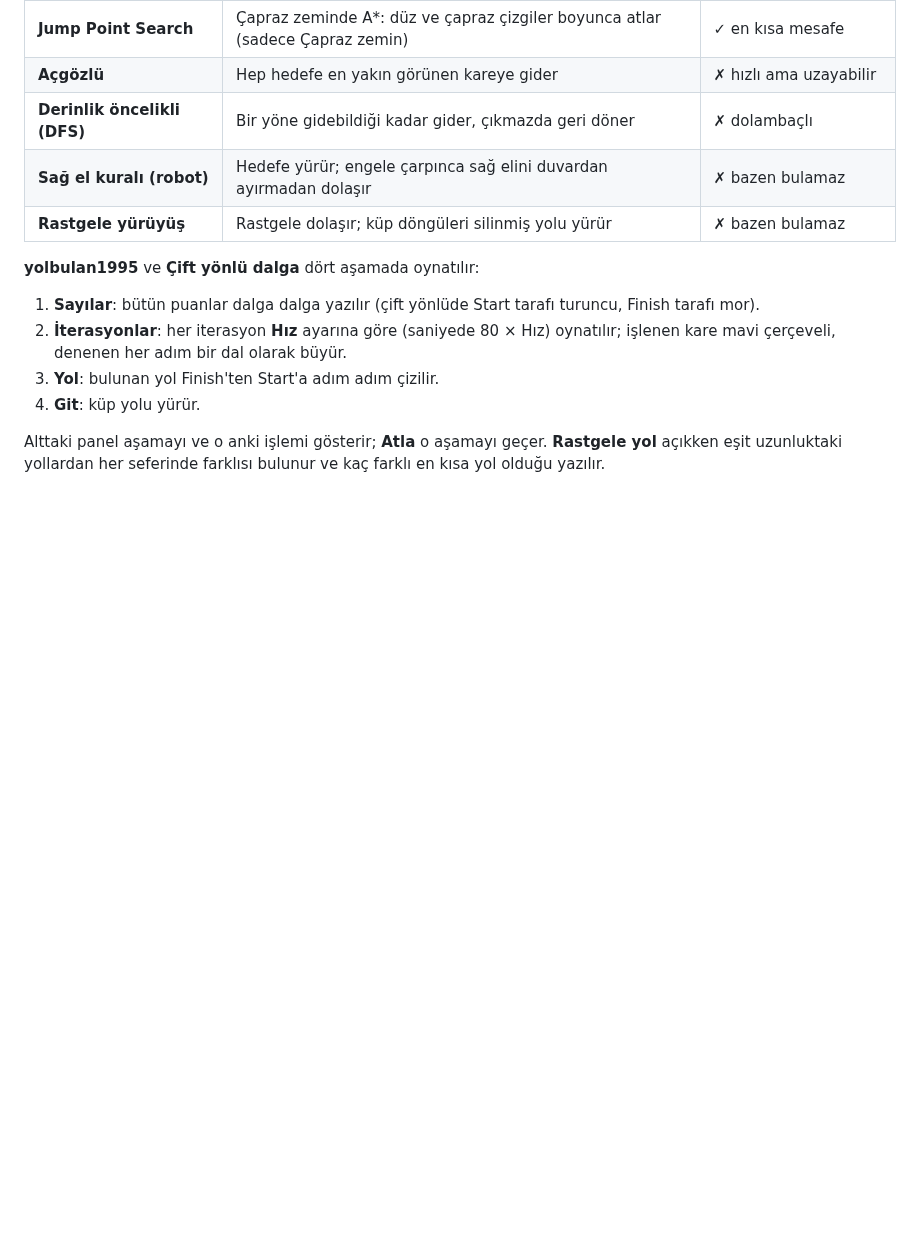
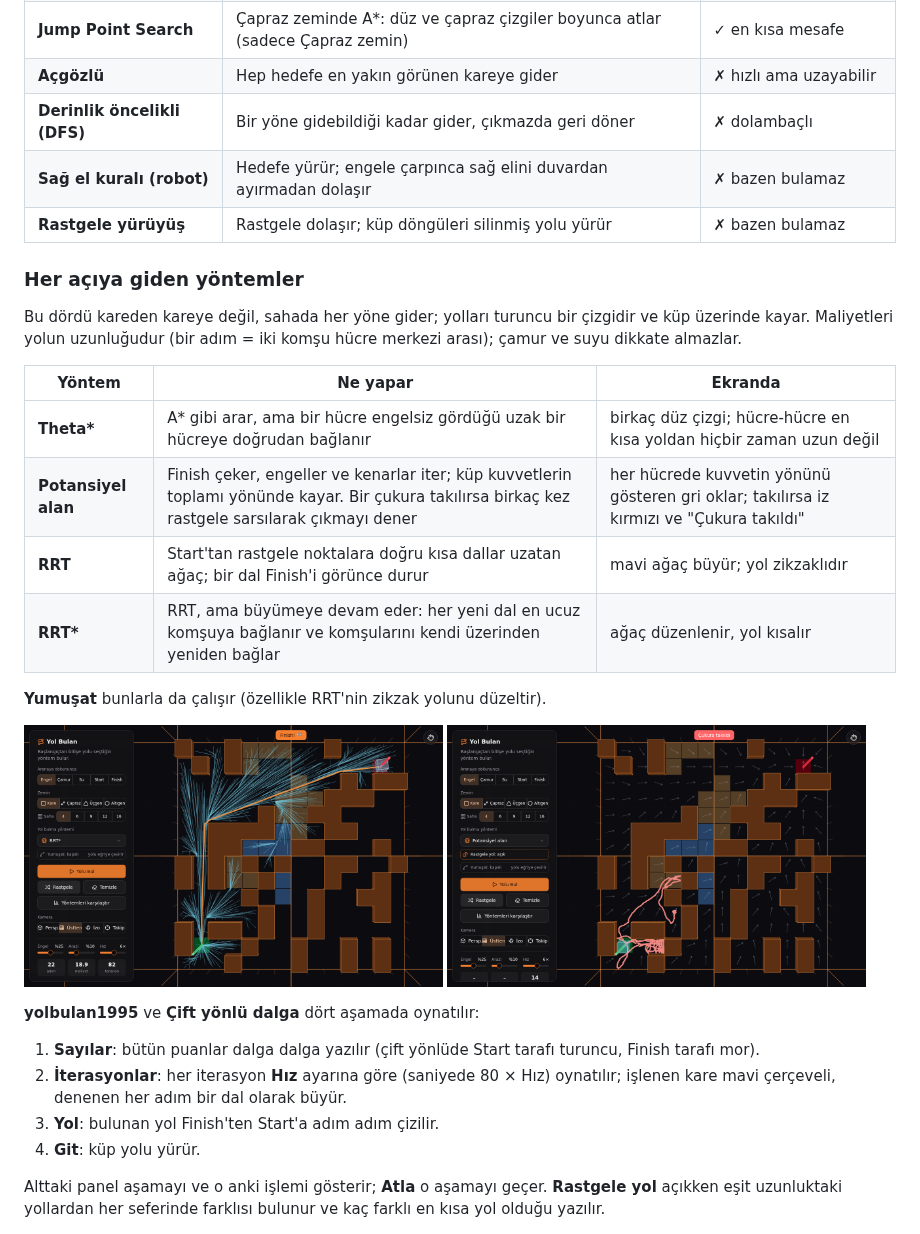
Before and after one commit to BillYLZ/r3f-yolbulan, a Markdown page: README.md, the part around the change. GitHub-like rendering; pictures changed too: docs/potansiyel.png (added), docs/rrt.png (added); blank space fills up the shorter version.

```diff
--- a/README.md
+++ b/README.md
@@ -42,6 +42,24 @@ Zemindeki turuncu çizgiler sahayı **büyük karelere** böler (her biri 7 × 7
 | **Derinlik öncelikli (DFS)** | Bir yöne gidebildiği kadar gider, çıkmazda geri döner | ✗ dolambaçlı |
 | **Sağ el kuralı (robot)** | Hedefe yürür; engele çarpınca sağ elini duvardan ayırmadan dolaşır | ✗ bazen bulamaz |
 | **Rastgele yürüyüş** | Rastgele dolaşır; küp döngüleri silinmiş yolu yürür | ✗ bazen bulamaz |
+
+### Her açıya giden yöntemler
+
+Bu dördü kareden kareye değil, sahada her yöne gider; yolları turuncu bir çizgidir ve küp üzerinde kayar. Maliyetleri yolun uzunluğudur (bir adım = iki komşu hücre merkezi arası); çamur ve suyu dikkate almazlar.
+
+| Yöntem | Ne yapar | Ekranda |
+| --- | --- | --- |
+| **Theta\*** | A\* gibi arar, ama bir hücre engelsiz gördüğü uzak bir hücreye doğrudan bağlanır | birkaç düz çizgi; hücre-hücre en kısa yoldan hiçbir zaman uzun değil |
+| **Potansiyel alan** | Finish çeker, engeller ve kenarlar iter; küp kuvvetlerin toplamı yönünde kayar. Bir çukura takılırsa birkaç kez rastgele sarsılarak çıkmayı dener | her hücrede kuvvetin yönünü gösteren gri oklar; takılırsa iz kırmızı ve "Çukura takıldı" |
+| **RRT** | Start'tan rastgele noktalara doğru kısa dallar uzatan ağaç; bir dal Finish'i görünce durur | mavi ağaç büyür; yol zikzaklıdır |
+| **RRT\*** | RRT, ama büyümeye devam eder: her yeni dal en ucuz komşuya bağlanır ve komşularını kendi üzerinden yeniden bağlar | ağaç düzenlenir, yol kısalır |
+
+**Yumuşat** bunlarla da çalışır (özellikle RRT'nin zikzak yolunu düzeltir).
+
+<p>
+  <img src="docs/rrt.png" alt="RRT* ağacı" width="48%" />
+  <img src="docs/potansiyel.png" alt="Potansiyel alan" width="48%" />
+</p>
 
 **yolbulan1995** ve **Çift yönlü dalga** dört aşamada oynatılır:
 1. **Sayılar**: bütün puanlar dalga dalga yazılır (çift yönlüde Start tarafı turuncu, Finish tarafı mor).
```
Also changed, not shown: 8 other files.
